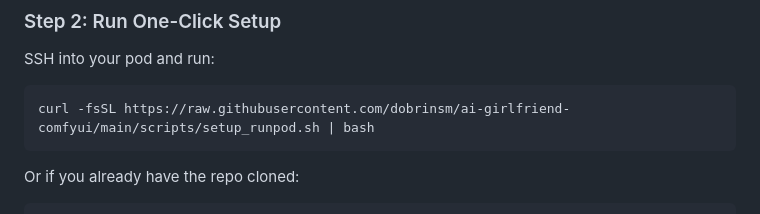
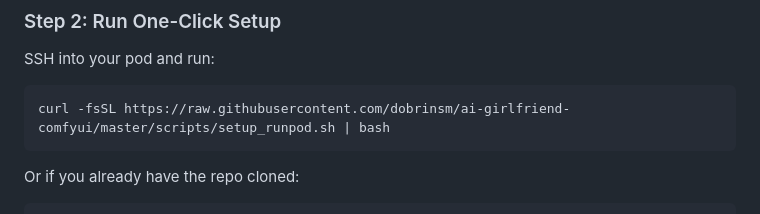
Before and after one commit to dobrinsm/ai-girlfriend-comfyui, a Markdown page: README.md, the part around the change. Rendered like a GitHub page.

Commit message:
fixed Step 2 error in readme

````diff
--- a/README.md
+++ b/README.md
@@ -33,7 +33,7 @@ User Message → LLM (Mistral/Ollama) → Response + Avatar (Flux) → Video (Wa
 SSH into your pod and run:
 
 ```bash
-curl -fsSL https://raw.githubusercontent.com/dobrinsm/ai-girlfriend-comfyui/main/scripts/setup_runpod.sh | bash
+curl -fsSL https://raw.githubusercontent.com/dobrinsm/ai-girlfriend-comfyui/master/scripts/setup_runpod.sh | bash
 ```
 
 Or if you already have the repo cloned:
````
